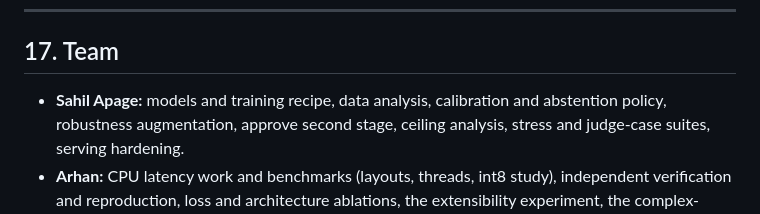
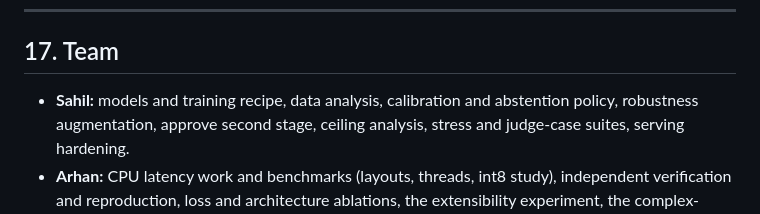
Before and after one commit to sahilapage/decide, a Markdown page: docs/methodology.md, the part around the change. Rendered like a GitHub page.

Commit message:
methodology: team names as used in the repo
Co-Authored-By: Claude Opus 5.5 <noreply@anthropic.com>

```diff
--- a/docs/methodology.md
+++ b/docs/methodology.md
@@ -474,7 +474,7 @@ Commands to reproduce are in the README ("Reproduce").
 
 ## 17. Team
 
-* **Sahil Apage:** models and training recipe, data analysis, calibration and
+* **Sahil:** models and training recipe, data analysis, calibration and
   abstention policy, robustness augmentation, approve second stage, ceiling
   analysis, stress and judge-case suites, serving hardening.
 * **Arhan:** CPU latency work and benchmarks (layouts, threads, int8 study),
```
